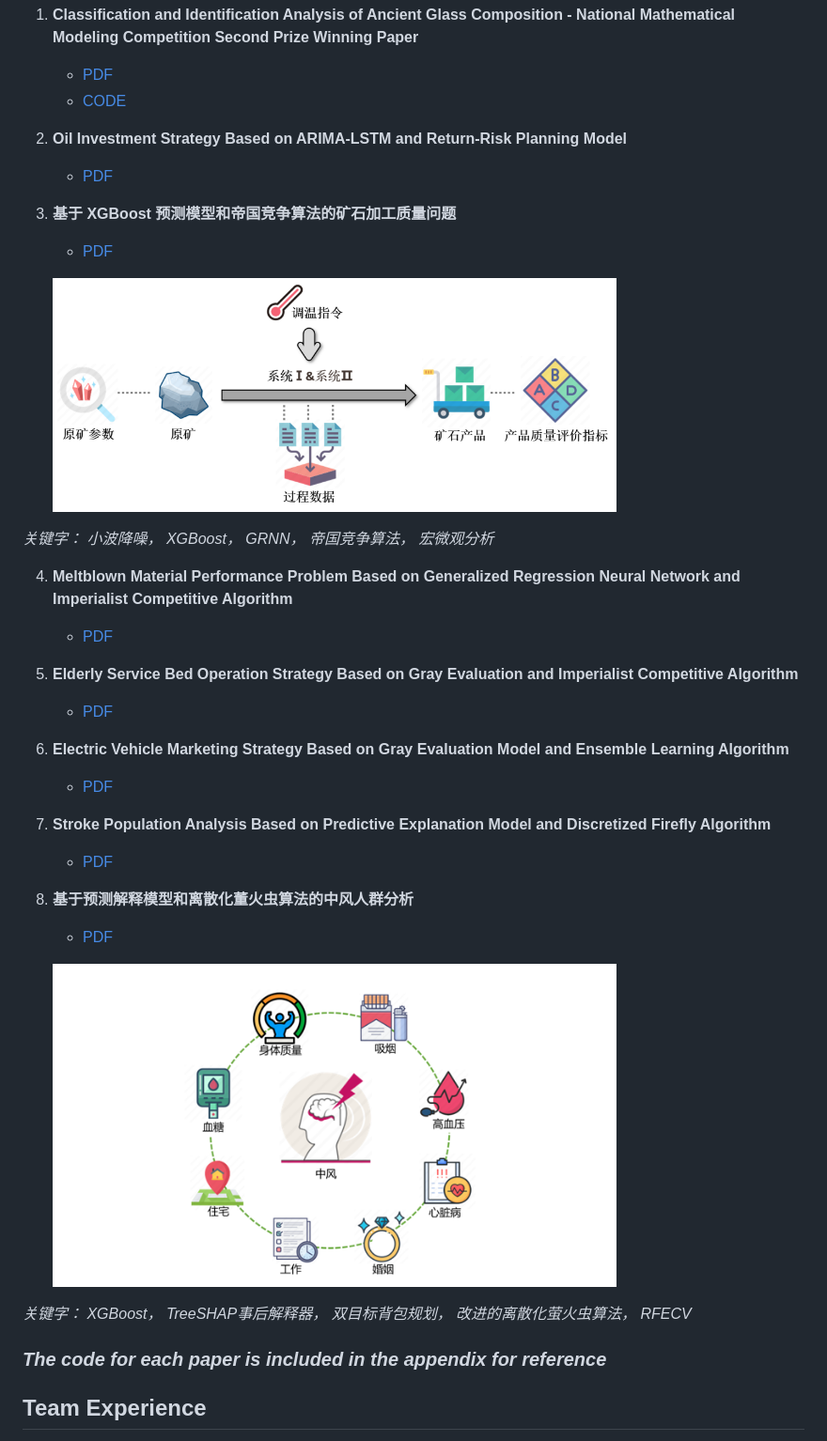
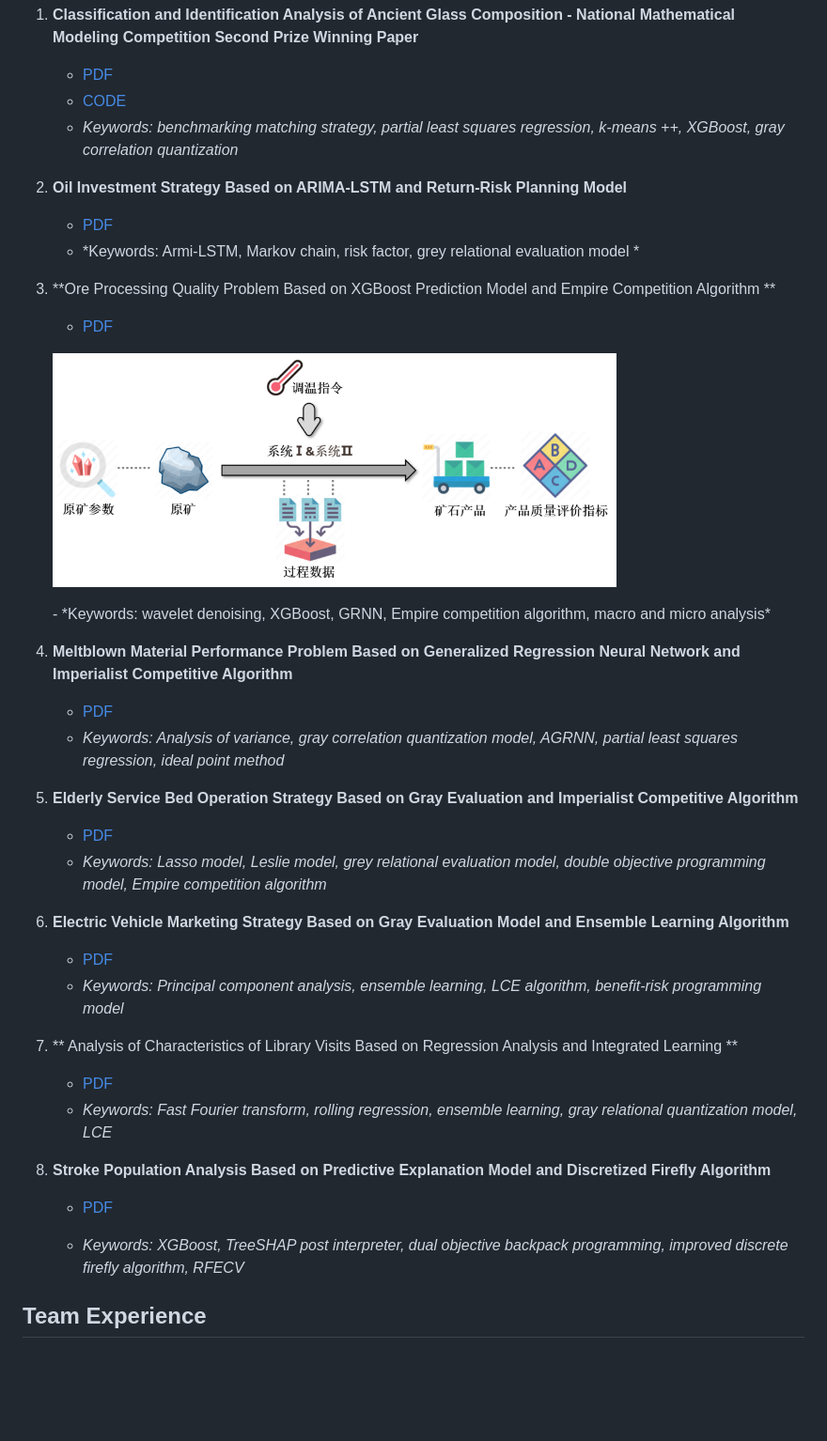
Before and after one commit to Wsandwich/Math-Model-Paper, a Markdown page: readme.md, the part around the change printed below. Shown: that part at 94% size. GitHub-like rendering; blank space fills up the shorter version.

```diff
--- a/readme.md
+++ b/readme.md
@@ -52,37 +52,38 @@ In this project, you can find:
 1. **Classification and Identification Analysis of Ancient Glass Composition - National Mathematical Modeling Competition Second Prize Winning Paper**
    - [PDF](Papers/古代玻璃制品的成分分类与鉴别分析_数模国赛二等奖获奖论文.pdf)
    - [CODE](code)
+   - *Keywords: benchmarking matching strategy, partial least squares regression, k-means ++, XGBoost, gray correlation quantization*
 
 2. **Oil Investment Strategy Based on ARIMA-LSTM and Return-Risk Planning Model**
    - [PDF](Papers/基于&#32;ARIMA-LSTM&#32;和收益-风险规划模型的石油投资策略.pdf)
+   - *Keywords: Armi-LSTM, Markov chain, risk factor, grey relational evaluation model *
 
-3. **基于 XGBoost 预测模型和帝国竞争算法的矿石加工质量问题**
+3. **Ore Processing Quality Problem Based on XGBoost Prediction Model and Empire Competition Algorithm **
    - [PDF](Papers/基于&#32;XGBoost&#32;预测模型和帝国竞争算法的矿石加工质量问题.pdf)
    <p align="left">
    <img src="README_FIG/3.png" alt="3" width="600" >
    </p>
-*关键字： 小波降噪，  XGBoost，  GRNN，  帝国竞争算法，  宏微观分析*
+   - *Keywords: wavelet denoising, XGBoost, GRNN, Empire competition algorithm, macro and micro analysis*
 
 4. **Meltblown Material Performance Problem Based on Generalized Regression Neural Network and Imperialist Competitive Algorithm**
    - [PDF](Papers/基于广义回归神经网络与帝国竞争算法的熔喷材料性能问题.pdf)
+   - *Keywords: Analysis of variance, gray correlation quantization model, AGRNN, partial least squares regression, ideal point method*
 
 5. **Elderly Service Bed Operation Strategy Based on Gray Evaluation and Imperialist Competitive Algorithm**
    - [PDF](Papers/基于灰色评价和帝国竞争算法的养老服务床位运营策略.pdf)
-
+   - *Keywords: Lasso model, Leslie model, grey relational evaluation model, double objective programming model, Empire competition algorithm*
 6. **Electric Vehicle Marketing Strategy Based on Gray Evaluation Model and Ensemble Learning Algorithm**
    - [PDF](Papers/基于灰色评价模型和集成学习算法的电动汽车营销策略.pdf)
-
-7. **Stroke Population Analysis Based on Predictive Explanation Model and Discretized Firefly Algorithm**
+   - *Keywords: Principal component analysis, ensemble learning, LCE algorithm, benefit-risk programming model*
+7. ** Analysis of Characteristics of Library Visits Based on Regression Analysis and Integrated Learning **
+   - [PDF](Papers/基于回归分析与集成学习的图书馆人次特征分析.pdf)
+   - *Keywords: Fast Fourier transform, rolling regression, ensemble learning, gray relational quantization model, LCE*
+8. **Stroke Population Analysis Based on Predictive Explanation Model and Discretized Firefly Algorithm**
    - [PDF](Papers/基于预测解释模型和离散化萤火虫算法的中风人群分析.pdf)
 
-8. **基于预测解释模型和离散化董火虫算法的中风人群分析**
-   - [PDF](Papers/基于预测解释模型和离散化董火虫算法的中风人群分析.pdf)
-   <p align="left">
-   <img src="README_FIG/81.png" alt="title" width="600" >
-   </p>
-*关键字： XGBoost，  TreeSHAP事后解释器，  双目标背包规划， 改进的离散化萤火虫算法，  RFECV*
+   - *Keywords: XGBoost, TreeSHAP post interpreter, dual objective backpack programming, improved discrete firefly algorithm, RFECV*
 
-### ***The code for each paper is included in the appendix for reference***
+
 
 
 ## Team Experience
```
Also changed, not shown: other parts of readme.md (+7 -7 lines).
